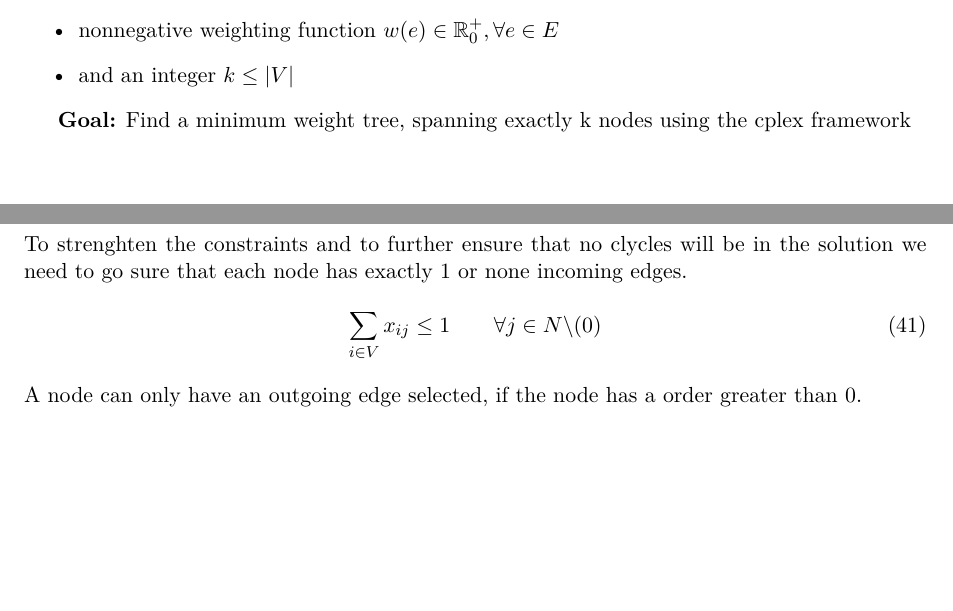
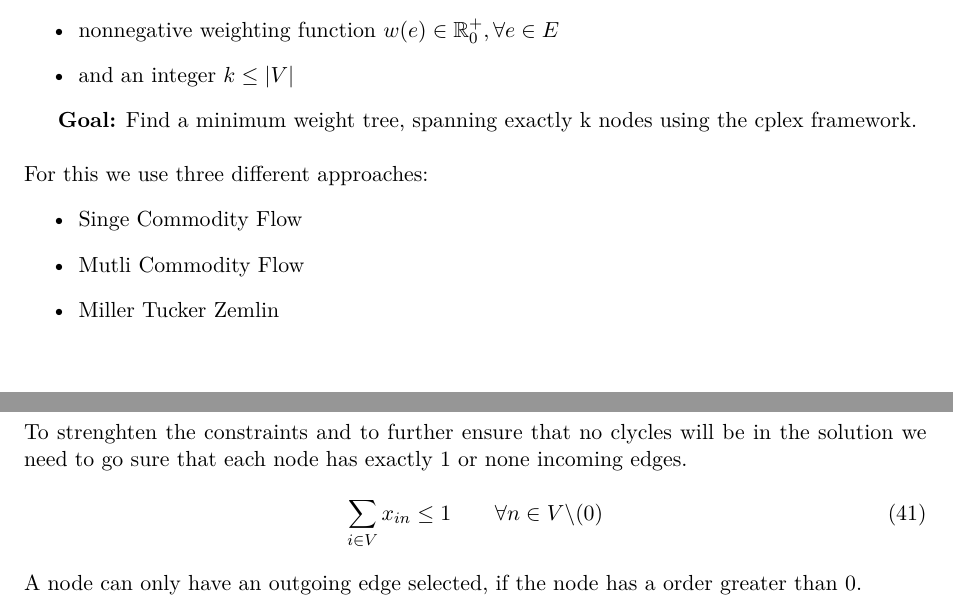
Before and after one commit to nickma82/ws13_algo_msp, a LaTeX document (cpp_documentation/main.tex, which reads cpp_documentation/mtz.tex): two parts of pages 2 and 9 of 11, joined at a grey line, cut so that both start at the same text, the shorter picture padded with empty space. Compiled offline with pdfLaTeX.

Commit message:
document fertig bis auf conclusion und tabellen

```diff
--- a/cpp_documentation/main.tex
+++ b/cpp_documentation/main.tex
@@ -34,7 +34,14 @@
 \end{itemize}
 
 \textbf{Goal:}
-Find a minimum weight tree, spanning exactly k nodes using the cplex framework
+Find a minimum weight tree, spanning exactly k nodes using the cplex framework.\\
+\\
+For this we use three different approaches:
+\begin{itemize}
+  \item Singe Commodity Flow
+  \item Mutli Commodity Flow
+  \item Miller Tucker Zemlin
+\end{itemize}
 
 \include{scf}
 \include{mcf}
--- a/cpp_documentation/mtz.tex
+++ b/cpp_documentation/mtz.tex
@@ -74,7 +74,7 @@ Further the solution must have exactly $k$ nodes selected.
 To strenghten the constraints and to further ensure that no clycles will be in the solution we need to go sure that each node has exactly $1$ or none incoming edges.
 
 \begin{equation}
-  \sum_{i \in V} {x_{ij}} \leq 1 \qquad \forall j \in N \backslash (0)
+  \sum_{i \in V} {x_{in}} \leq 1 \qquad \forall n \in V \backslash (0)
 \end{equation}
 \\
 A node can only have an outgoing edge selected, if the node has a order greater than $0$.
```
Also changed, not shown: cpp_documentation/mcf.tex (+1 -1 lines).
